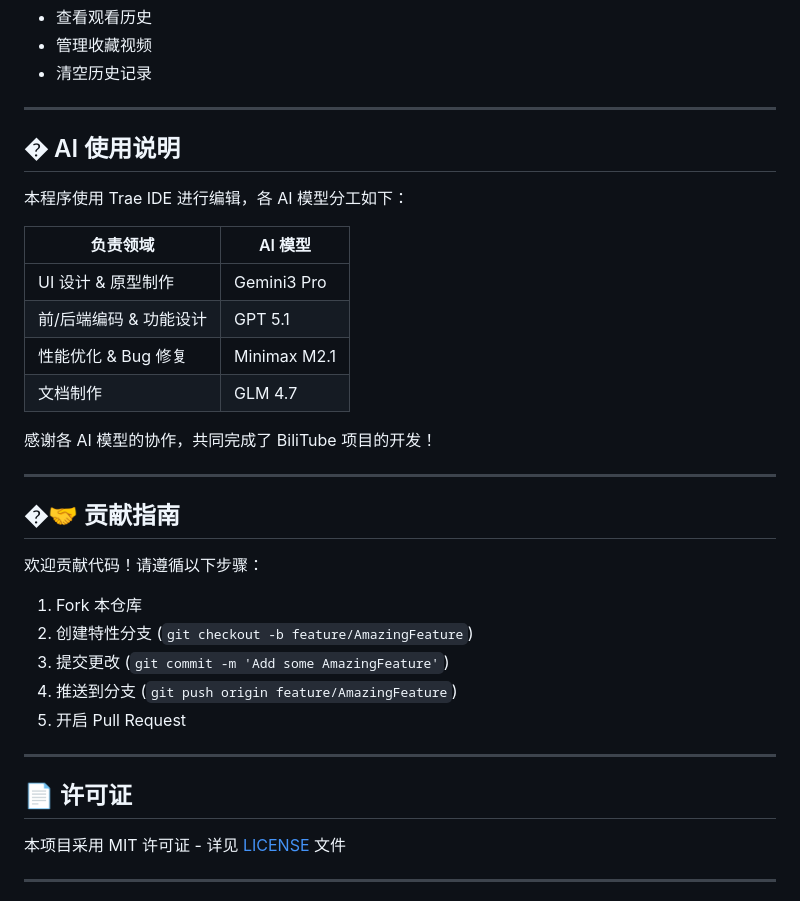
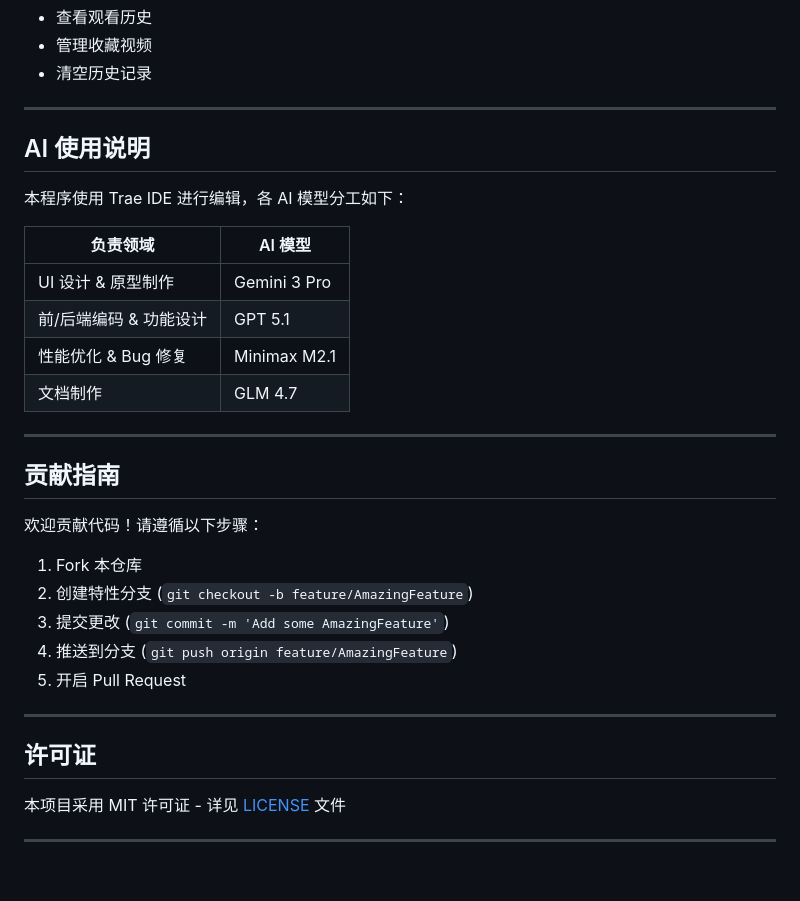
Before and after one commit to ZCX-Priv/BiliTube, a Markdown page: README.md, the part around one of its changes. GitHub-like rendering; blank space fills up the shorter version.

```diff
--- a/README.md
+++ b/README.md
@@ -234,22 +238,20 @@ export BiliTube_cookie="your_cookie_here"
 
 ---
 
-## � AI 使用说明
+## AI 使用说明
 
 本程序使用 Trae IDE 进行编辑，各 AI 模型分工如下：
 
 | 负责领域 | AI 模型 |
 |---------|---------|
-| UI 设计 & 原型制作 | Gemini3 Pro |
+| UI 设计 & 原型制作 | Gemini 3 Pro |
 | 前/后端编码 & 功能设计 | GPT 5.1 |
 | 性能优化 & Bug 修复 | Minimax M2.1 |
 | 文档制作 | GLM 4.7 |
 
-感谢各 AI 模型的协作，共同完成了 BiliTube 项目的开发！
-
 ---
 
-## �🤝 贡献指南
+## 贡献指南
 
 欢迎贡献代码！请遵循以下步骤：
 
@@ -261,7 +263,7 @@ export BiliTube_cookie="your_cookie_here"
 
 ---
 
-## 📄 许可证
+## 许可证
 
 本项目采用 MIT 许可证 - 详见 [LICENSE](LICENSE) 文件
 
```
Also changed, not shown: other parts of README.md (+16 -12 lines).
